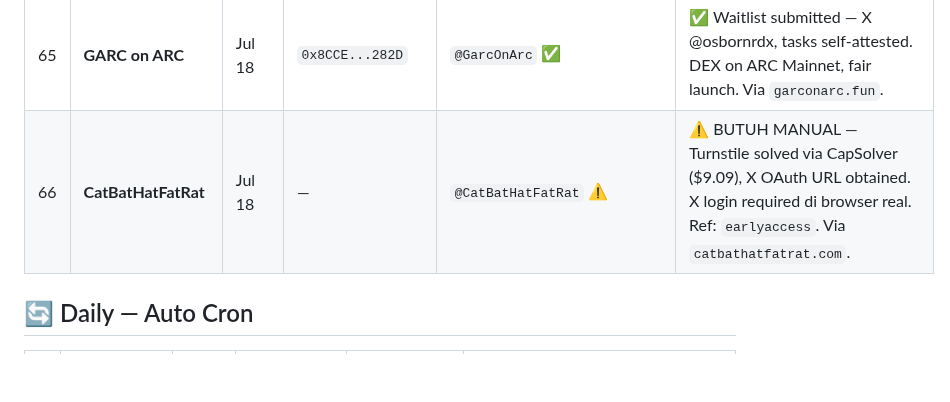
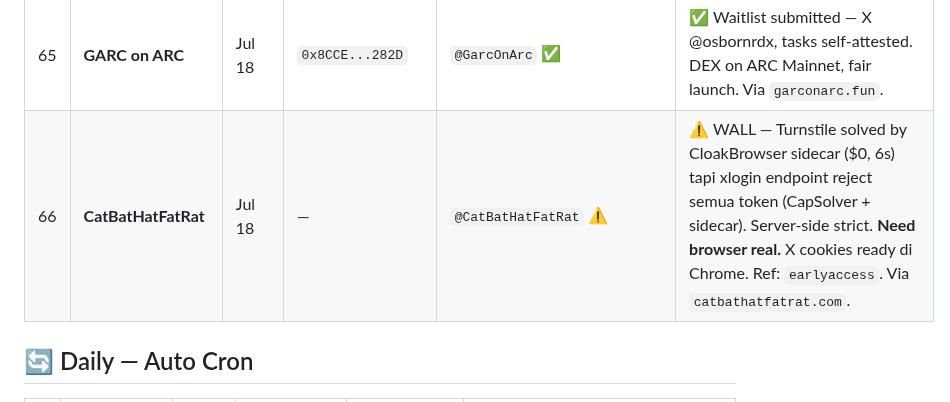
Before and after one commit to ayonclaw/airdrop-tracker, a Markdown page: projects.md, the part around the change. Drawn GitHub-style; blank space fills up the shorter version.

Commit message:
📝 CatBatHatFatRat: sidecar solved but X OAuth strict — needs real browser

```diff
--- a/projects.md
+++ b/projects.md
@@ -70,7 +70,7 @@
 | 63 | **ARChitects (ARC)** | Jul 18 | — | `@ARChitects_xyz` ✅ | ✅ Allowlist spot reserved @osbornrdx. 5 steps done. Supply: 6,666 on ARC. Via `architectsarc.xyz`. |
 | 64 | **HUDI (Robinhood)** | Jul 18 | `0x8CCE...282D` | `@HudiNFT` ✅ | ✅ HUD-4889 — Follow+Repost+Tag 2 frens done. Card forged. Supply: 10,000. Via `hudinft.xyz/apply`. |
 | 65 | **GARC on ARC** | Jul 18 | `0x8CCE...282D` | `@GarcOnArc` ✅ | ✅ Waitlist submitted — X @osbornrdx, tasks self-attested. DEX on ARC Mainnet, fair launch. Via `garconarc.fun`. |
-| 66 | **CatBatHatFatRat** | Jul 18 | — | `@CatBatHatFatRat` ⚠️ | ⚠️ BUTUH MANUAL — Turnstile solved via CapSolver ($9.09), X OAuth URL obtained. X login required di browser real. Ref: `earlyaccess`. Via `catbathatfatrat.com`. |
+| 66 | **CatBatHatFatRat** | Jul 18 | — | `@CatBatHatFatRat` ⚠️ | ⚠️ WALL — Turnstile solved by CloakBrowser sidecar ($0, 6s) tapi xlogin endpoint reject semua token (CapSolver + sidecar). Server-side strict. **Need browser real.** X cookies ready di Chrome. Ref: `earlyaccess`. Via `catbathatfatrat.com`. |
 
 ## 🔄 Daily — Auto Cron
 
```
